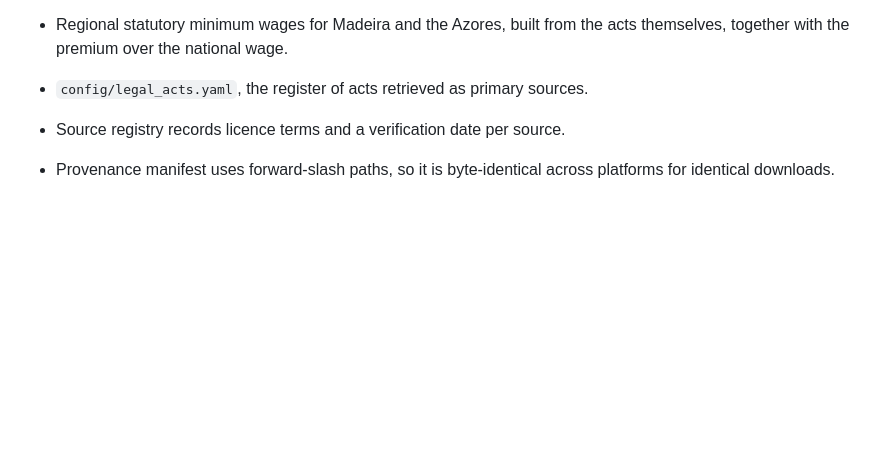
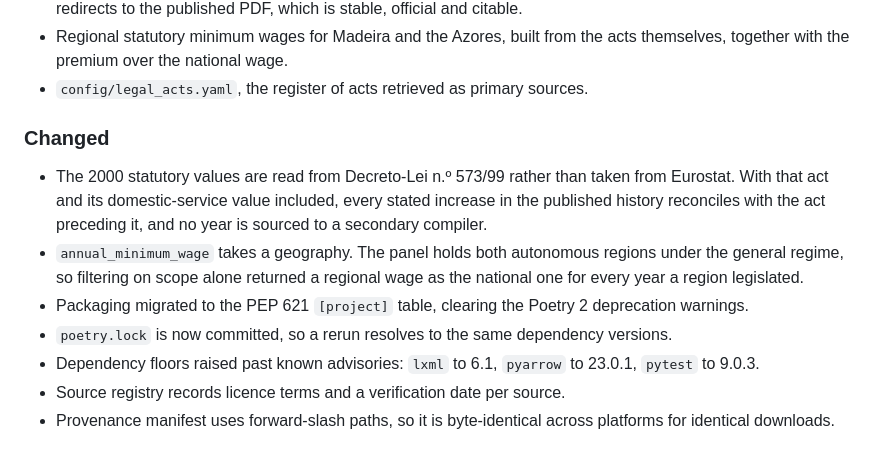
Before and after one commit to DiogoRibeiro7/portugal-minimum-wage-inflation, a Markdown page: CHANGELOG.md, the part around the change. Drawn GitHub-style; blank space fills up the shorter version.

Commit message:
docs: repair the Unreleased changelog structure
The duplicate-section fix removed both headings instead of merging them,
leaving the Changed entries orphaned under Added.

```diff
--- a/CHANGELOG.md
+++ b/CHANGELOG.md
@@ -87,9 +87,21 @@ was.
   acts themselves, together with the premium over the national wage.
 - `config/legal_acts.yaml`, the register of acts retrieved as primary sources.
 
+### Changed
 
-
-
+- The 2000 statutory values are read from Decreto-Lei n.º 573/99 rather than
+  taken from Eurostat. With that act and its domestic-service value included,
+  every stated increase in the published history reconciles with the act
+  preceding it, and no year is sourced to a secondary compiler.
+- `annual_minimum_wage` takes a geography. The panel holds both autonomous
+  regions under the general regime, so filtering on scope alone returned a
+  regional wage as the national one for every year a region legislated.
+- Packaging migrated to the PEP 621 `[project]` table, clearing the Poetry 2
+  deprecation warnings.
+- `poetry.lock` is now committed, so a rerun resolves to the same dependency
+  versions.
+- Dependency floors raised past known advisories: `lxml` to 6.1, `pyarrow` to
+  23.0.1, `pytest` to 9.0.3.
 - Source registry records licence terms and a verification date per source.
 - Provenance manifest uses forward-slash paths, so it is byte-identical across
   platforms for identical downloads.
```
